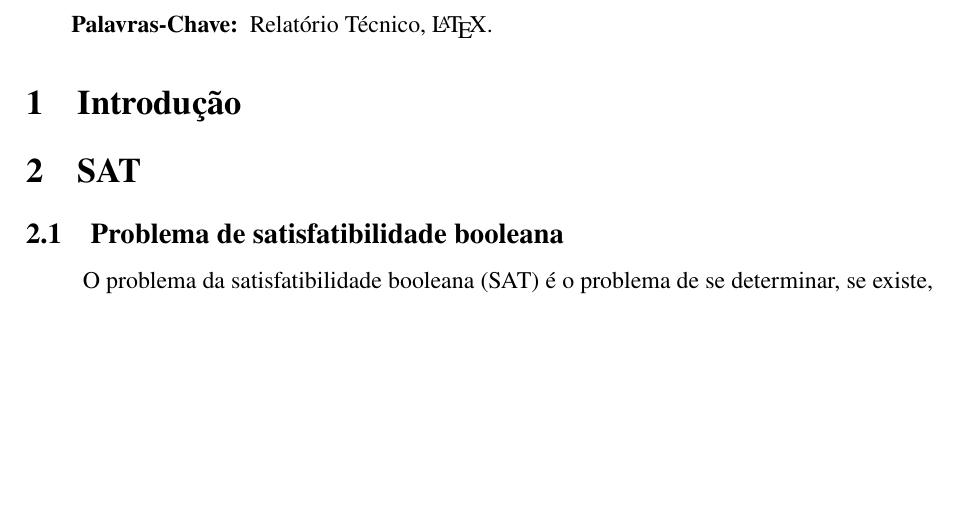
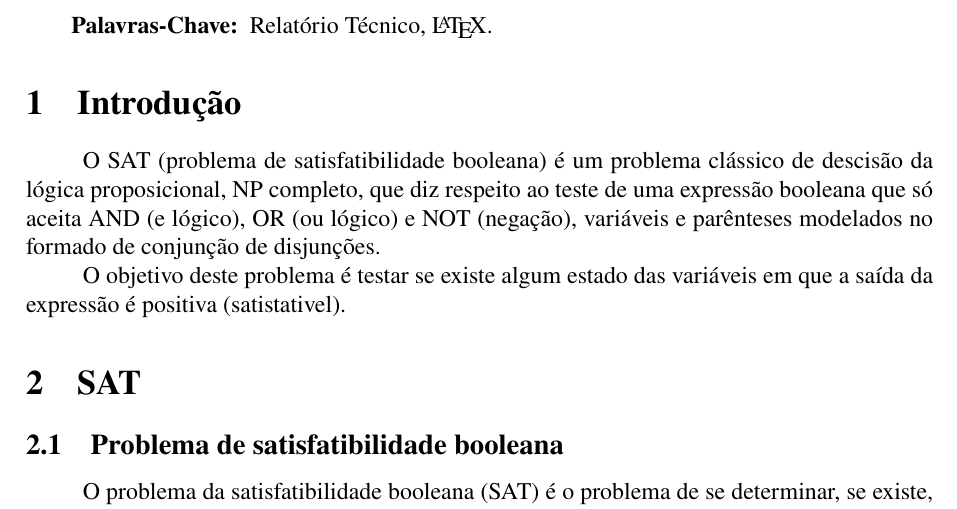
Before and after one commit to fasapa/satcirc, a LaTeX document (doc/relatorio/main.tex, which reads doc/relatorio/intro.tex): part of page 1 of 4, cut so that both start at the same text, the shorter picture padded with empty space. Compiled offline with pdfLaTeX.

Commit message:
Inicio introdução

```diff
--- a/doc/relatorio/intro.tex
+++ b/doc/relatorio/intro.tex
@@ -1,2 +1,6 @@
 \section{Introdução}
 \label{sec:introducao}
+
+O SAT (problema de satisfatibilidade booleana) é um problema clássico de descisão da lógica proposicional, NP completo, que diz respeito ao teste de uma expressão booleana que só aceita AND (e lógico), OR (ou lógico) e NOT (negação), variáveis e parênteses modelados no formado de conjunção de disjunções.
+
+O objetivo deste problema é testar se existe algum estado das variáveis em que a saída da expressão é positiva (satistativel).
```
